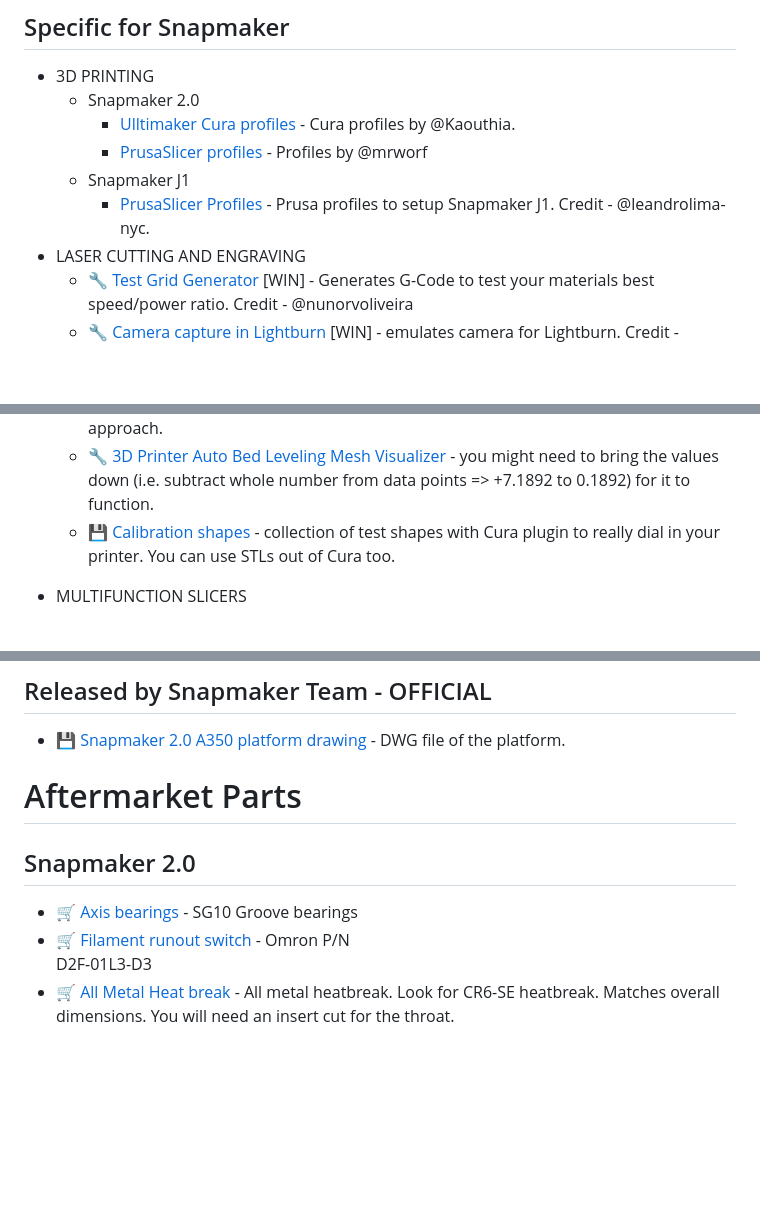
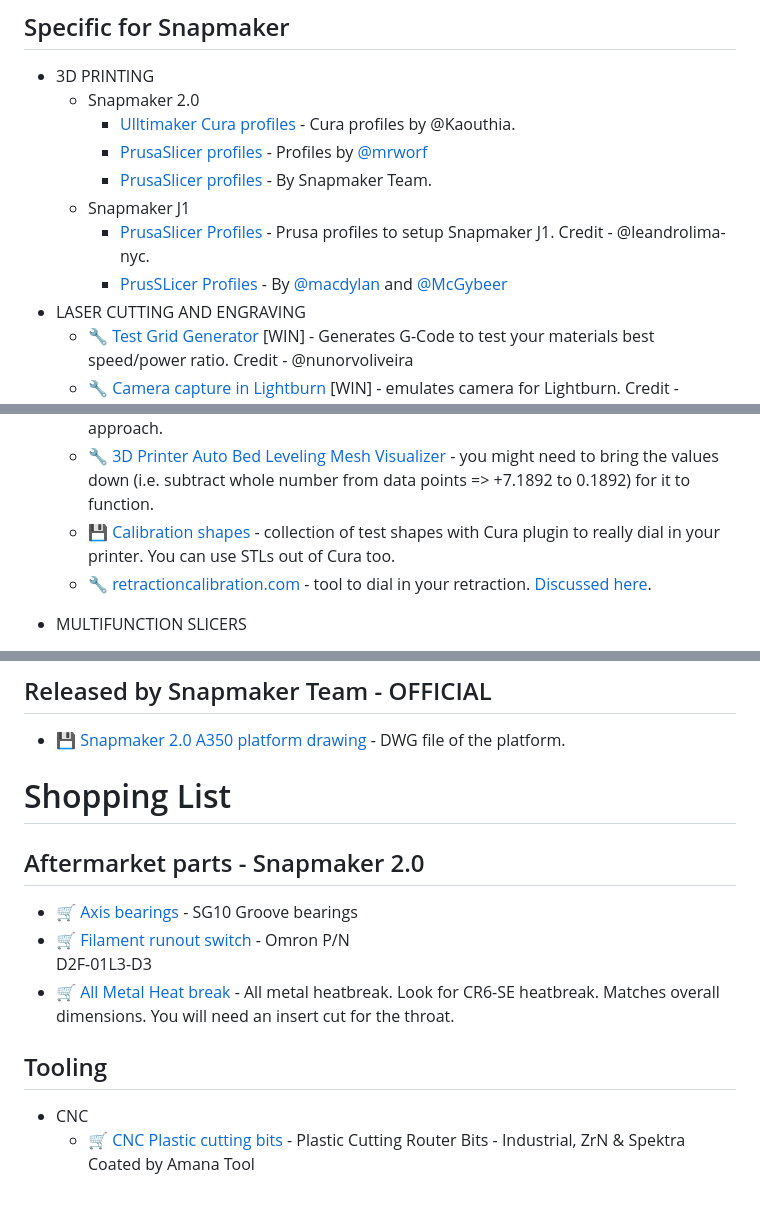
Before and after one commit to shurushetr/awesome-snapmaker, a Markdown page: readme.md, 3 parts joined by grey strips. GitHub-like rendering; blank space fills up the shorter version.

Commit message:
Added more tools, Prusa profiles for SM2.0 and J1.

```diff
--- a/readme.md
+++ b/readme.md
@@ -110,9 +113,11 @@ Legend: 📝 blog posts · 💡 examples · 📚 docs · 🔧 tools · 📹 talk
 - 3D PRINTING
    - Snapmaker 2.0
       - [Ulltimaker Cura profiles ](https://github.com/Kaouthia/Snapmaker-2) - Cura profiles by @Kaouthia.
-      - [PrusaSlicer profiles](https://github.com/mrworf/snapmaker-prusa) - Profiles by @mrworf
+      - [PrusaSlicer profiles](https://github.com/mrworf/snapmaker-prusa) - Profiles by [@mrworf](https://forum.snapmaker.com/u/MrWorf)
+      - [PrusaSlicer profiles](https://forum.snapmaker.com/t/prusa-slicer-profile/5657/7) - By Snapmaker Team.
   - Snapmaker J1
     - [PrusaSlicer Profiles](https://github.com/leandrolima-nyc/SnapmakerJ1) - Prusa profiles to setup Snapmaker J1. Credit - @leandrolima-nyc.
+    - [PrusSLicer Profiles](https://forum.snapmaker.com/t/great-sharing-prusaslicer-profiles-by-dylan-and-mcgybeer/28796) - By [@macdylan](https://github.com/macdylan) and [@McGybeer](https://forum.snapmaker.com/u/mcgybeer)
 - LASER CUTTING AND ENGRAVING
   - 🔧 [Test Grid Generator](https://github.com/nunorvoliveira/Snapmaker-Laser-Test-Grid) [WIN] - Generates G-Code to test your materials best speed/power ratio. Credit - @nunorvoliveira
   - 🔧 [Camera capture in Lightburn](https://github.com/PolymerPrints/SnapmakerLightBurnHost) [WIN] - emulates camera for Lightburn. Credit - @PolymerPrints, [Slynold](https://forum.snapmaker.com/u/slynold) - https://forum.snapmaker.com/t/working-camera-capture-with-lightburn/28397.
@@ -136,6 +141,7 @@ Legend: 📝 blog posts · 💡 examples · 📚 docs · 🔧 tools · 📹 talk
   - 📝 [Ellis' Print Tuning Guide](https://ellis3dp.com/Print-Tuning-Guide/) - another awesome resource for calibration, using different approach.
   - 🔧 [3D Printer Auto Bed Leveling Mesh Visualizer](https://lokspace.eu/3d-printer-auto-bed-leveling-mesh-visualizer/) - you might need to bring the values down (i.e. subtract whole number from data points => +7.1892 to 0.1892) for it to function.
   - 💾 [Calibration shapes](https://github.com/5axes/Calibration-Shapes) - collection of test shapes with Cura plugin to really dial in your printer. You can use STLs out of Cura too.
+  - 🔧 [retractioncalibration.com](http://retractioncalibration.com/) - tool to dial in your retraction. [Discussed here](https://forum.snapmaker.com/t/retraction-calibration-tool/17894).
 - MULTIFUNCTION SLICERS
   - 🔧 [Snapmaker Luban](https://snapmaker.com/snapmaker-luban) [WIN/NIX/MAC] - Official software that works with all Snapmaker functions.
   - 🔧 [Kiri:Moto](https://grid.space/kiri/) [BROWSER] - 3DP/Laser/CNC slicer in browser. Has some unique features like slicing model in layers for laser cutting.
@@ -172,13 +179,16 @@ Legend: 📝 blog posts · 💡 examples · 📚 docs · 🔧 tools · 📹 talk
 ## Released by Snapmaker Team - OFFICIAL
  - 💾 [Snapmaker 2.0 A350 platform drawing](files/files_from_snapmaker_team/Snapmake_2.0_A350_new_platform_design.dwg) - DWG file of the platform.
 
- # Aftermarket Parts
- ## Snapmaker 2.0
+ # Shopping List
+ ## Aftermarket parts - Snapmaker 2.0
 - 🛒 [Axis bearings](https://a.aliexpress.com/_mtelvv4) - SG10 Groove bearings
 - 🛒 [Filament runout switch](https://www.digikey.com/short/5vw8wd9j) - Omron P/N
 D2F-01L3-D3
 - 🛒 [All Metal Heat break](https://www.aliexpress.us/item/3256803782710454.html) - All metal heatbreak. Look for CR6-SE heatbreak. Matches overall dimensions. You will need an insert cut for the throat.
 
+## Tooling
+ - CNC
+   - 🛒 [CNC Plastic cutting bits](https://www.amanatool.com/products/cnc-router-bits/plastic-cutting-cnc-router-bits.html) - Plastic Cutting Router Bits - Industrial, ZrN & Spektra Coated by Amana Tool
 
 
 <!-- END CONTENT
```
Also changed, not shown: other parts of readme.md (+5 -1 lines).
